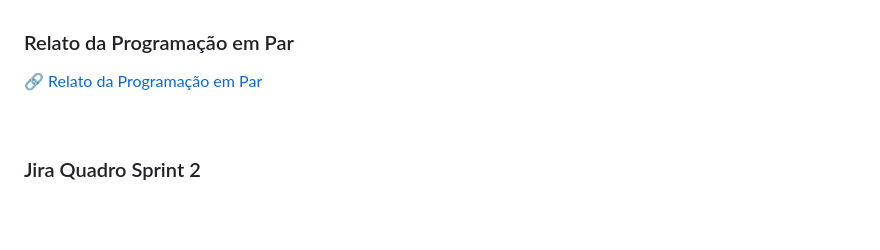
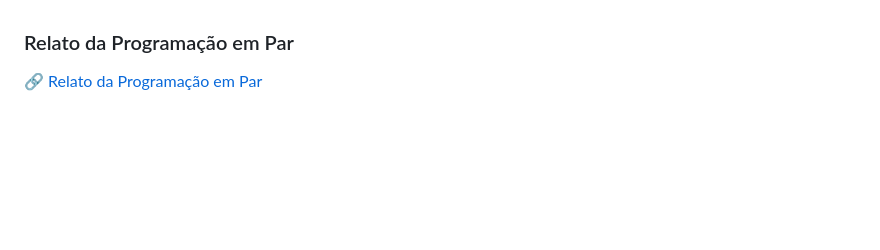
Before and after one commit to ricardomvlins/ProjetoFDS, a Markdown page: README.md, the part around the change. GitHub-like rendering; folded sections open; blank space fills up the shorter version.

```diff
--- a/README.md
+++ b/README.md
@@ -140,6 +140,4 @@ RateHUB é um software desenvolvido no framework Django, projetado para oferecer
 
 <br>
 
-### Jira Quadro Sprint 2
-
-<br>
+</details>
```
